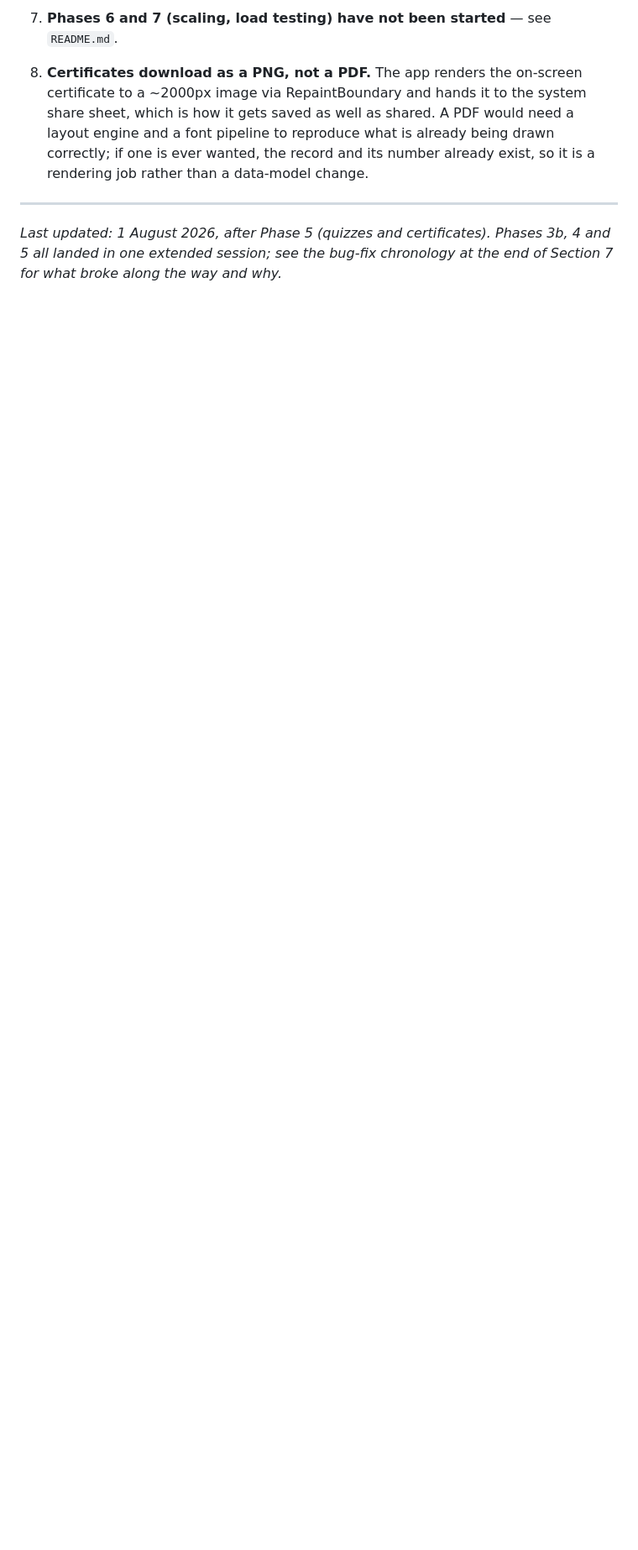
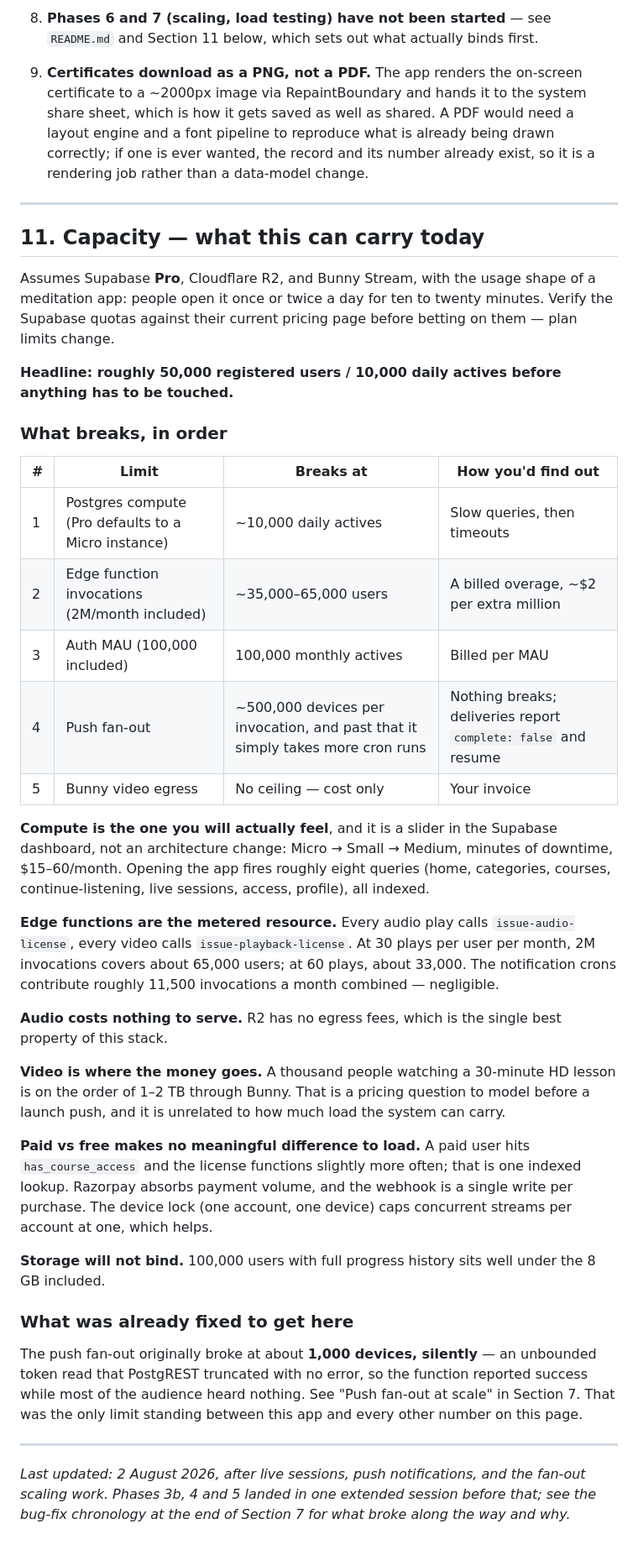
Before and after one commit to cyberking-coder/Rishi_app2, a Markdown page: PROJECT_LOG.md, the part around one of its changes. Shown at 84% size. Drawn GitHub-style; blank space fills up the shorter version.

```diff
--- a/PROJECT_LOG.md
+++ b/PROJECT_LOG.md
@@ -598,8 +607,42 @@ As of the end of the Phase 5 session, in priority order:
 
-7. **Phases 6 and 7 (scaling, load testing) have not been started** — see `README.md`.
+8. **Phases 6 and 7 (scaling, load testing) have not been started** — see `README.md` and Section 11 below, which sets out what actually binds first.
 
-8. **Certificates download as a PNG, not a PDF.** The app renders the on-screen certificate to a ~2000px image via RepaintBoundary and hands it to the system share sheet, which is how it gets saved as well as shared. A PDF would need a layout engine and a font pipeline to reproduce what is already being drawn correctly; if one is ever wanted, the record and its number already exist, so it is a rendering job rather than a data-model change.
+9. **Certificates download as a PNG, not a PDF.** The app renders the on-screen certificate to a ~2000px image via RepaintBoundary and hands it to the system share sheet, which is how it gets saved as well as shared. A PDF would need a layout engine and a font pipeline to reproduce what is already being drawn correctly; if one is ever wanted, the record and its number already exist, so it is a rendering job rather than a data-model change.
 
 ---
 
-*Last updated: 1 August 2026, after Phase 5 (quizzes and certificates). Phases 3b, 4 and 5 all landed in one extended session; see the bug-fix chronology at the end of Section 7 for what broke along the way and why.*
+## 11. Capacity — what this can carry today
+
+Assumes Supabase **Pro**, Cloudflare R2, and Bunny Stream, with the usage shape of a meditation app: people open it once or twice a day for ten to twenty minutes. Verify the Supabase quotas against their current pricing page before betting on them — plan limits change.
+
+**Headline: roughly 50,000 registered users / 10,000 daily actives before anything has to be touched.**
+
+### What breaks, in order
+
+| # | Limit | Breaks at | How you'd find out |
+|---|---|---|---|
+| 1 | Postgres compute (Pro defaults to a Micro instance) | ~10,000 daily actives | Slow queries, then timeouts |
+| 2 | Edge function invocations (2M/month included) | ~35,000–65,000 users | A billed overage, ~$2 per extra million |
+| 3 | Auth MAU (100,000 included) | 100,000 monthly actives | Billed per MAU |
+| 4 | Push fan-out | ~500,000 devices per invocation, and past that it simply takes more cron runs | Nothing breaks; deliveries report `complete: false` and resume |
+| 5 | Bunny video egress | No ceiling — cost only | Your invoice |
+
+**Compute is the one you will actually feel**, and it is a slider in the Supabase dashboard, not an architecture change: Micro → Small → Medium, minutes of downtime, $15–60/month. Opening the app fires roughly eight queries (home, categories, courses, continue-listening, live sessions, access, profile), all indexed.
+
+**Edge functions are the metered resource.** Every audio play calls `issue-audio-license`, every video calls `issue-playback-license`. At 30 plays per user per month, 2M invocations covers about 65,000 users; at 60 plays, about 33,000. The notification crons contribute roughly 11,500 invocations a month combined — negligible.
+
+**Audio costs nothing to serve.** R2 has no egress fees, which is the single best property of this stack.
+
+**Video is where the money goes.** A thousand people watching a 30-minute HD lesson is on the order of 1–2 TB through Bunny. That is a pricing question to model before a launch push, and it is unrelated to how much load the system can carry.
+
+**Paid vs free makes no meaningful difference to load.** A paid user hits `has_course_access` and the license functions slightly more often; that is one indexed lookup. Razorpay absorbs payment volume, and the webhook is a single write per purchase. The device lock (one account, one device) caps concurrent streams per account at one, which helps.
+
+**Storage will not bind.** 100,000 users with full progress history sits well under the 8 GB included.
+
+### What was already fixed to get here
+
+The push fan-out originally broke at about **1,000 devices, silently** — an unbounded token read that PostgREST truncated with no error, so the function reported success while most of the audience heard nothing. See "Push fan-out at scale" in Section 7. That was the only limit standing between this app and every other number on this page.
+
+---
+
+*Last updated: 2 August 2026, after live sessions, push notifications, and the fan-out scaling work. Phases 3b, 4 and 5 landed in one extended session before that; see the bug-fix chronology at the end of Section 7 for what broke along the way and why.*
```
Also changed, not shown: other parts of PROJECT_LOG.md (+16 -7 lines).
